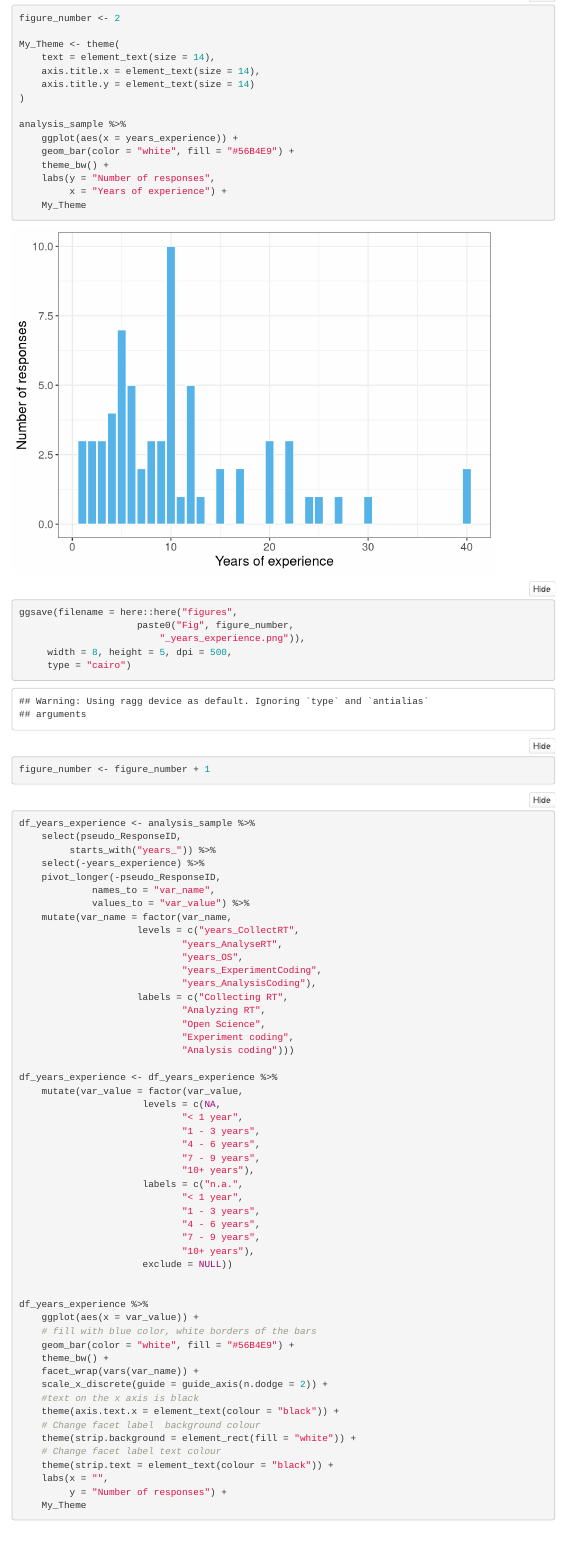
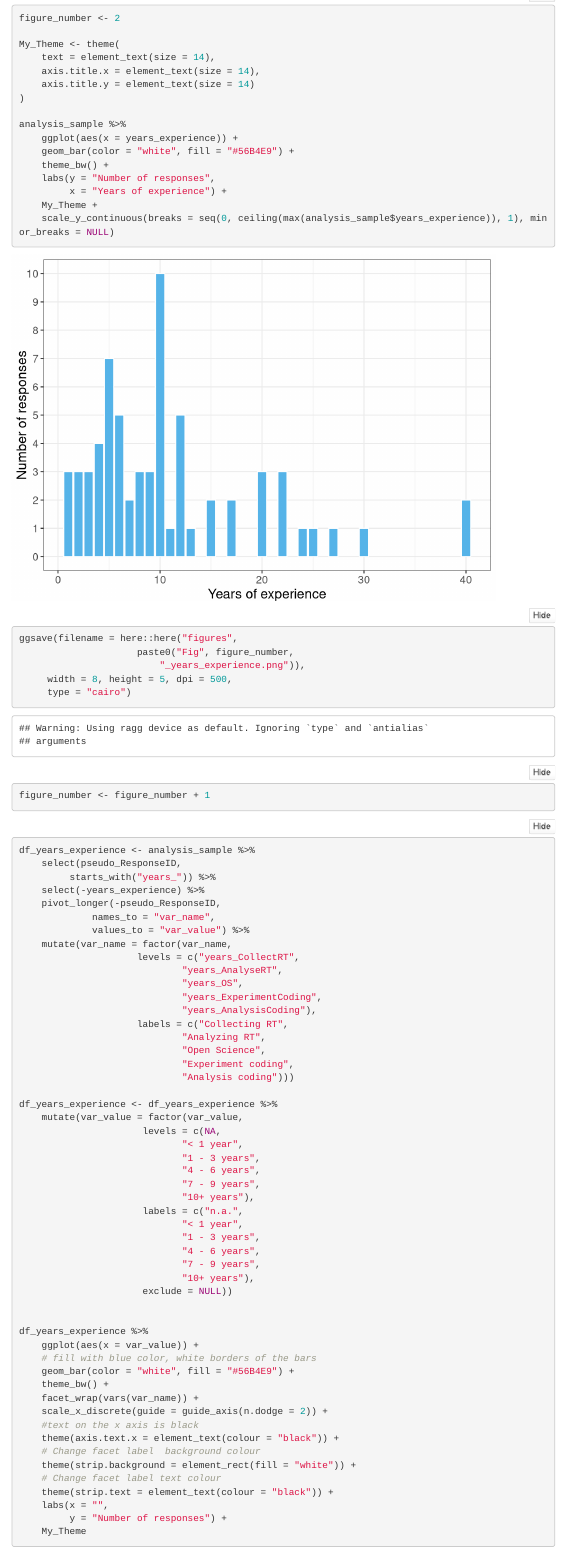
Before and after one commit to anamartinovici/RT_preprocessing, an R Markdown document (analysis/Survey_results.Rmd): the page in a window 1100 px wide, from 1640 px down. Rendered offline with R 4.5, knitr and Pandoc, with nearby package versions; folded parts are opened; menus at the side of the page are left out.

Commit message:
Figure 2: Change grid and y axis ticks to whole numbers.

```diff
--- a/analysis/Survey_results.Rmd
+++ b/analysis/Survey_results.Rmd
@@ -81,7 +81,8 @@ analysis_sample %>%
 	theme_bw() +
 	labs(y = "Number of responses",
 	     x = "Years of experience") +
-	My_Theme
+	My_Theme +
+	scale_y_continuous(breaks = seq(0, ceiling(max(analysis_sample$years_experience)), 1), minor_breaks = NULL)
 
 ggsave(filename = here::here("figures",
 				     paste0("Fig", figure_number,
```
Also changed, not shown: analysis/Survey_results.html, figures/Fig2_years_experience.png, figures/Fig8_data_transformations.png, figures/Fig9_importance_data_transformations.png.
